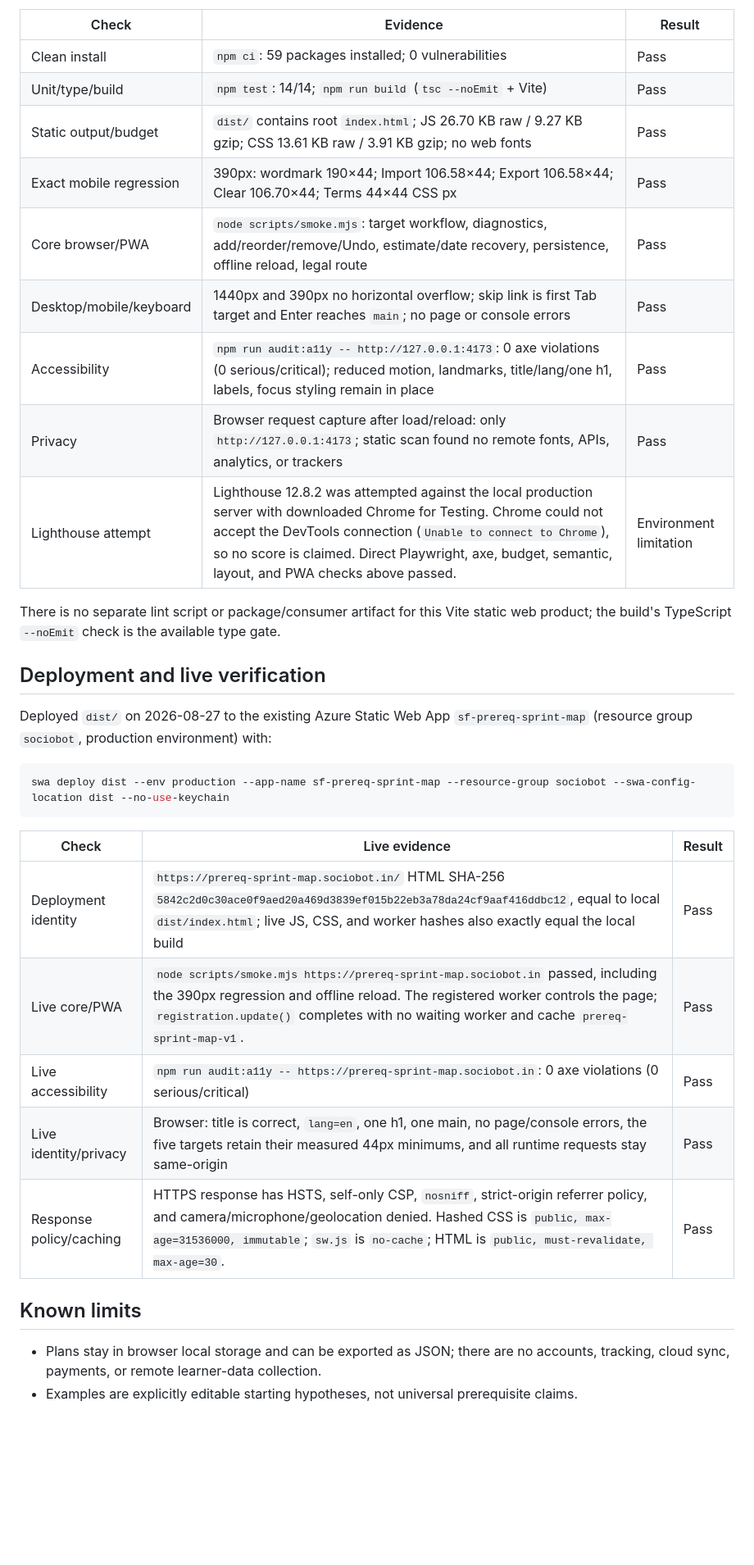
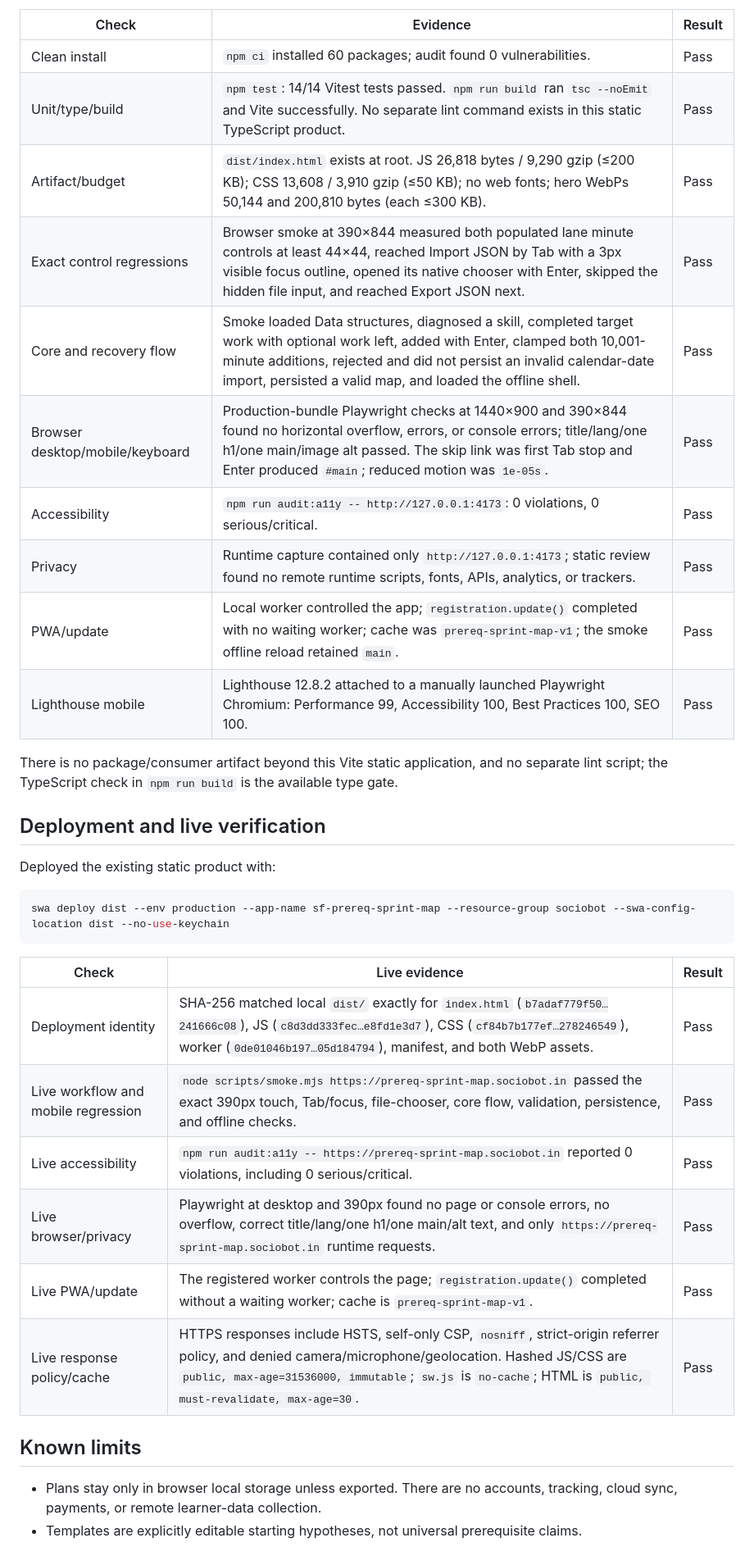
Before and after one commit to B-Divyesh/sf-prereq-sprint-map, a Markdown page: .factory/handoff.md, the part around one of its changes. Shown at 82% size. Rendered like a GitHub page; blank space fills up the shorter version.

````diff
--- a/.factory/handoff.md
+++ b/.factory/handoff.md
@@ -46,21 +32,22 @@ Results on 2026-08-27:
 
 | Check | Evidence | Result |
 | --- | --- | --- |
-| Clean install | `npm ci`: 59 packages installed; 0 vulnerabilities | Pass |
-| Unit/type/build | `npm test`: 14/14; `npm run build` (`tsc --noEmit` + Vite) | Pass |
-| Static output/budget | `dist/` contains root `index.html`; JS 26.70 KB raw / 9.27 KB gzip; CSS 13.61 KB raw / 3.91 KB gzip; no web fonts | Pass |
-| Exact mobile regression | 390px: wordmark 190×44; Import 106.58×44; Export 106.58×44; Clear 106.70×44; Terms 44×44 CSS px | Pass |
-| Core browser/PWA | `node scripts/smoke.mjs`: target workflow, diagnostics, add/reorder/remove/Undo, estimate/date recovery, persistence, offline reload, legal route | Pass |
-| Desktop/mobile/keyboard | 1440px and 390px no horizontal overflow; skip link is first Tab target and Enter reaches `main`; no page or console errors | Pass |
-| Accessibility | `npm run audit:a11y -- http://127.0.0.1:4173`: 0 axe violations (0 serious/critical); reduced motion, landmarks, title/lang/one h1, labels, focus styling remain in place | Pass |
-| Privacy | Browser request capture after load/reload: only `http://127.0.0.1:4173`; static scan found no remote fonts, APIs, analytics, or trackers | Pass |
-| Lighthouse attempt | Lighthouse 12.8.2 was attempted against the local production server with downloaded Chrome for Testing. Chrome could not accept the DevTools connection (`Unable to connect to Chrome`), so no score is claimed. Direct Playwright, axe, budget, semantic, layout, and PWA checks above passed. | Environment limitation |
+| Clean install | `npm ci` installed 60 packages; audit found 0 vulnerabilities. | Pass |
+| Unit/type/build | `npm test`: 14/14 Vitest tests passed. `npm run build` ran `tsc --noEmit` and Vite successfully. No separate lint command exists in this static TypeScript product. | Pass |
+| Artifact/budget | `dist/index.html` exists at root. JS 26,818 bytes / 9,290 gzip (≤200 KB); CSS 13,608 / 3,910 gzip (≤50 KB); no web fonts; hero WebPs 50,144 and 200,810 bytes (each ≤300 KB). | Pass |
+| Exact control regressions | Browser smoke at 390×844 measured both populated lane minute controls at least 44×44, reached Import JSON by Tab with a 3px visible focus outline, opened its native chooser with Enter, skipped the hidden file input, and reached Export JSON next. | Pass |
+| Core and recovery flow | Smoke loaded Data structures, diagnosed a skill, completed target work with optional work left, added with Enter, clamped both 10,001-minute additions, rejected and did not persist an invalid calendar-date import, persisted a valid map, and loaded the offline shell. | Pass |
+| Browser desktop/mobile/keyboard | Production-bundle Playwright checks at 1440×900 and 390×844 found no horizontal overflow, errors, or console errors; title/lang/one h1/one main/image alt passed. The skip link was first Tab stop and Enter produced `#main`; reduced motion was `1e-05s`. | Pass |
+| Accessibility | `npm run audit:a11y -- http://127.0.0.1:4173`: 0 violations, 0 serious/critical. | Pass |
+| Privacy | Runtime capture contained only `http://127.0.0.1:4173`; static review found no remote runtime scripts, fonts, APIs, analytics, or trackers. | Pass |
+| PWA/update | Local worker controlled the app; `registration.update()` completed with no waiting worker; cache was `prereq-sprint-map-v1`; the smoke offline reload retained `main`. | Pass |
+| Lighthouse mobile | Lighthouse 12.8.2 attached to a manually launched Playwright Chromium: Performance 99, Accessibility 100, Best Practices 100, SEO 100. | Pass |
 
-There is no separate lint script or package/consumer artifact for this Vite static web product; the build's TypeScript `--noEmit` check is the available type gate.
+There is no package/consumer artifact beyond this Vite static application, and no separate lint script; the TypeScript check in `npm run build` is the available type gate.
 
 ## Deployment and live verification
 
-Deployed `dist/` on 2026-08-27 to the existing Azure Static Web App `sf-prereq-sprint-map` (resource group `sociobot`, production environment) with:
+Deployed the existing static product with:
 
 ```sh
 swa deploy dist --env production --app-name sf-prereq-sprint-map --resource-group sociobot --swa-config-location dist --no-use-keychain
@@ -68,13 +55,14 @@ swa deploy dist --env production --app-name sf-prereq-sprint-map --resource-grou
 
 | Check | Live evidence | Result |
 | --- | --- | --- |
-| Deployment identity | `https://prereq-sprint-map.sociobot.in/` HTML SHA-256 `5842c2d0c30ace0f9aed20a469d3839ef015b22eb3a78da24cf9aaf416ddbc12`, equal to local `dist/index.html`; live JS, CSS, and worker hashes also exactly equal the local build | Pass |
-| Live core/PWA | `node scripts/smoke.mjs https://prereq-sprint-map.sociobot.in` passed, including the 390px regression and offline reload. The registered worker controls the page; `registration.update()` completes with no waiting worker and cache `prereq-sprint-map-v1`. | Pass |
-| Live accessibility | `npm run audit:a11y -- https://prereq-sprint-map.sociobot.in`: 0 axe violations (0 serious/critical) | Pass |
-| Live identity/privacy | Browser: title is correct, `lang=en`, one h1, one main, no page/console errors, the five targets retain their measured 44px minimums, and all runtime requests stay same-origin | Pass |
-| Response policy/caching | HTTPS response has HSTS, self-only CSP, `nosniff`, strict-origin referrer policy, and camera/microphone/geolocation denied. Hashed CSS is `public, max-age=31536000, immutable`; `sw.js` is `no-cache`; HTML is `public, must-revalidate, max-age=30`. | Pass |
+| Deployment identity | SHA-256 matched local `dist/` exactly for `index.html` (`b7adaf779f50…241666c08`), JS (`c8d3dd333fec…e8fd1e3d7`), CSS (`cf84b7b177ef…278246549`), worker (`0de01046b197…05d184794`), manifest, and both WebP assets. | Pass |
+| Live workflow and mobile regression | `node scripts/smoke.mjs https://prereq-sprint-map.sociobot.in` passed the exact 390px touch, Tab/focus, file-chooser, core flow, validation, persistence, and offline checks. | Pass |
+| Live accessibility | `npm run audit:a11y -- https://prereq-sprint-map.sociobot.in` reported 0 violations, including 0 serious/critical. | Pass |
+| Live browser/privacy | Playwright at desktop and 390px found no page or console errors, no overflow, correct title/lang/one h1/one main/alt text, and only `https://prereq-sprint-map.sociobot.in` runtime requests. | Pass |
+| Live PWA/update | The registered worker controls the page; `registration.update()` completed without a waiting worker; cache is `prereq-sprint-map-v1`. | Pass |
+| Live response policy/cache | HTTPS responses include HSTS, self-only CSP, `nosniff`, strict-origin referrer policy, and denied camera/microphone/geolocation. Hashed JS/CSS are `public, max-age=31536000, immutable`; `sw.js` is `no-cache`; HTML is `public, must-revalidate, max-age=30`. | Pass |
 
 ## Known limits
 
-- Plans stay in browser local storage and can be exported as JSON; there are no accounts, tracking, cloud sync, payments, or remote learner-data collection.
-- Examples are explicitly editable starting hypotheses, not universal prerequisite claims.
+- Plans stay only in browser local storage unless exported. There are no accounts, tracking, cloud sync, payments, or remote learner-data collection.
+- Templates are explicitly editable starting hypotheses, not universal prerequisite claims.
````
Also changed, not shown: other parts of .factory/handoff.md (+13 -27 lines).
